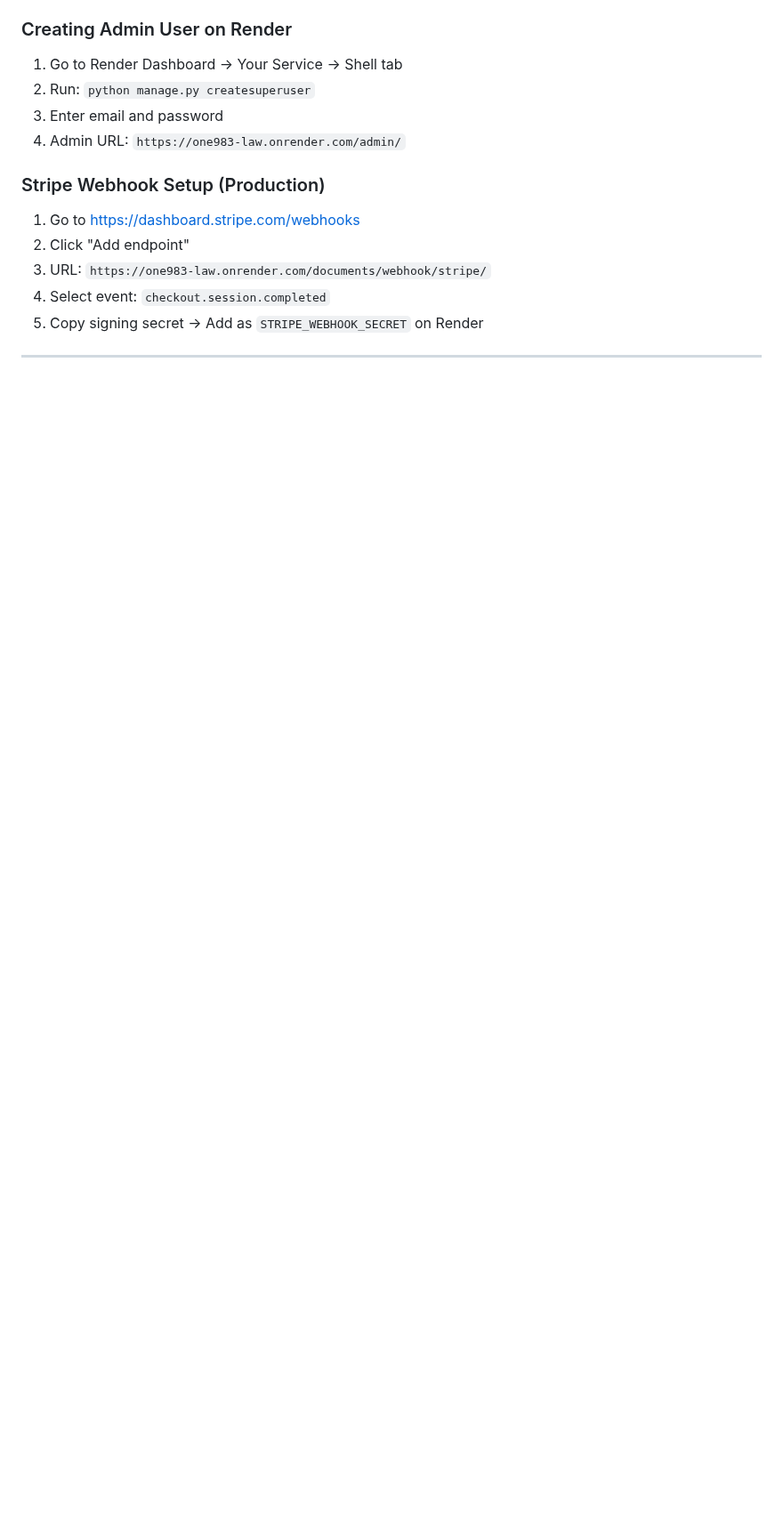
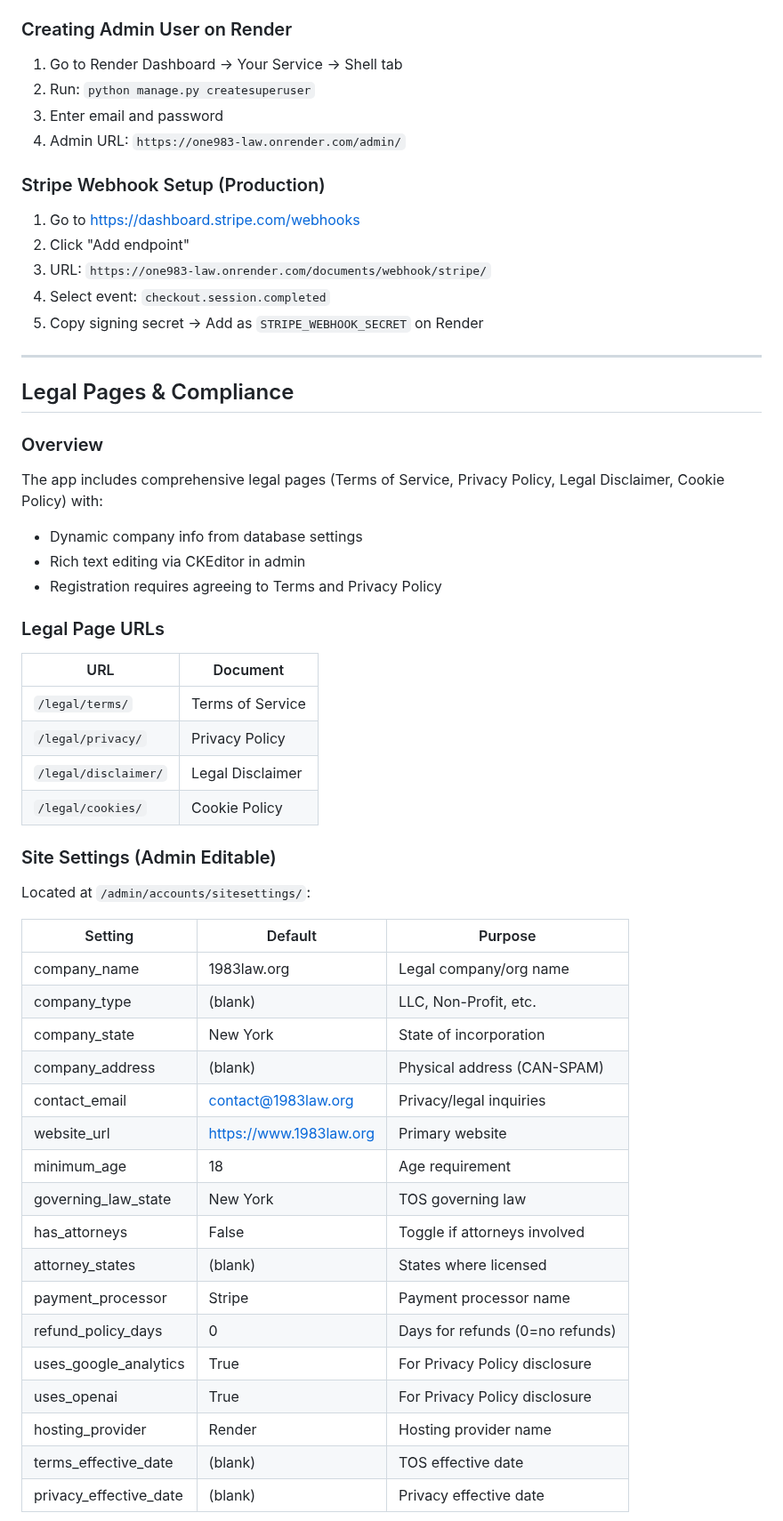
Before and after one commit to LaylaAddi/1983-law, a Markdown page: HANDOFF.md, the part around one of its changes. Shown at 89% size. GitHub-like rendering; blank space fills up the shorter version.

```diff
--- a/HANDOFF.md
+++ b/HANDOFF.md
@@ -849,3 +849,42 @@ Set these in Render Dashboard → Environment:
 
 ---
 
+## Legal Pages & Compliance
+
+### Overview
+The app includes comprehensive legal pages (Terms of Service, Privacy Policy, Legal Disclaimer, Cookie Policy) with:
+- Dynamic company info from database settings
+- Rich text editing via CKEditor in admin
+- Registration requires agreeing to Terms and Privacy Policy
+
+### Legal Page URLs
+| URL | Document |
+|-----|----------|
+| `/legal/terms/` | Terms of Service |
+| `/legal/privacy/` | Privacy Policy |
+| `/legal/disclaimer/` | Legal Disclaimer |
+| `/legal/cookies/` | Cookie Policy |
+
+### Site Settings (Admin Editable)
+Located at `/admin/accounts/sitesettings/`:
+
+| Setting | Default | Purpose |
+|---------|---------|---------|
+| company_name | 1983law.org | Legal company/org name |
+| company_type | (blank) | LLC, Non-Profit, etc. |
+| company_state | New York | State of incorporation |
+| company_address | (blank) | Physical address (CAN-SPAM) |
+| contact_email | contact@1983law.org | Privacy/legal inquiries |
+| website_url | https://www.1983law.org | Primary website |
+| minimum_age | 18 | Age requirement |
+| governing_law_state | New York | TOS governing law |
+| has_attorneys | False | Toggle if attorneys involved |
+| attorney_states | (blank) | States where licensed |
+| payment_processor | Stripe | Payment processor name |
+| refund_policy_days | 0 | Days for refunds (0=no refunds) |
+| uses_google_analytics | True | For Privacy Policy disclosure |
+| uses_openai | True | For Privacy Policy disclosure |
+| hosting_provider | Render | Hosting provider name |
+| terms_effective_date | (blank) | TOS effective date |
+| privacy_effective_date | (blank) | Privacy effective date |
+
```
Also changed, not shown: other parts of HANDOFF.md (+58 -0 lines).
